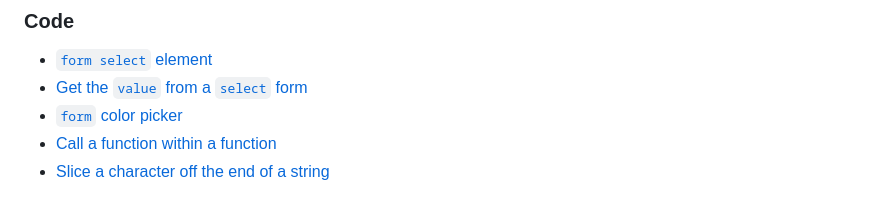
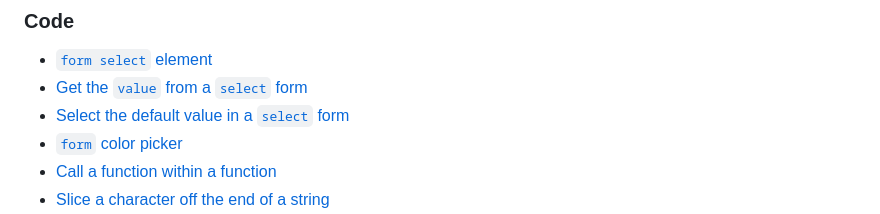
Before and after one commit to blahosyl/operator-game, a Markdown page: README.md, the part around the change. Drawn GitHub-style.

Commit message:
add code credit #8

```diff
--- a/README.md
+++ b/README.md
@@ -106,6 +106,7 @@ Web Disability Simulator
 
 - [`form select` element](https://www.w3schools.com/html/html_form_elements.asp)
 - [Get the `value` from a `select` form](https://www.w3schools.com/jsref/prop_select_value.asp)
+- [Select the default value in a `select` form](https://stackoverflow.com/a/3518011)
 - [`form` color picker](https://www.w3schools.com/html/tryit.asp?filename=tryhtml_input_color)
 - [Call a function within a function](https://stackoverflow.com/a/4524890)
 - [Slice a character off the end of a string](https://stackoverflow.com/a/952945)
```
